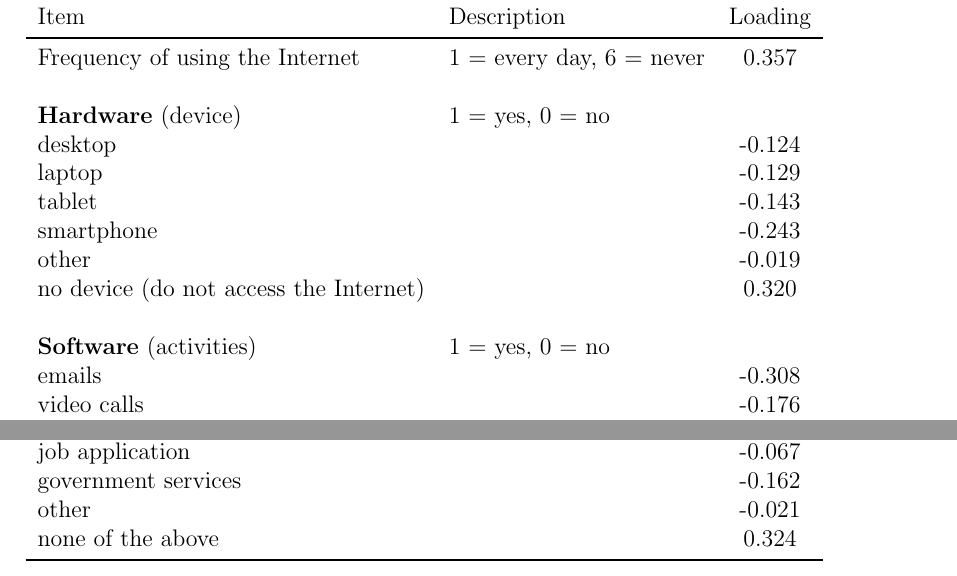
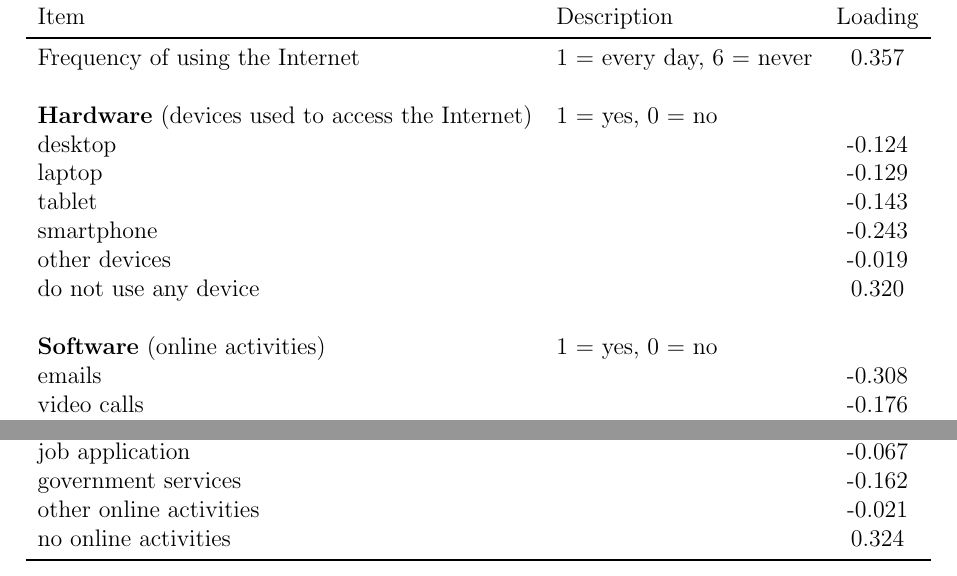
Before and after one commit to ivanlu300/ivanlu300, a LaTeX document (output/table/pc1_loadings_q2.tex): two parts of the page, joined at a grey line, cut so that both start at the same text. Compiled offline with pdfLaTeX.

Commit message:
Modified pc1_loadings_q1.tex and pc1_loadings_q2.tex to make it more consistent with the thesis text

```diff
--- a/output/table/pc1_loadings_q2.tex
+++ b/output/table/pc1_loadings_q2.tex
@@ -21,15 +21,15 @@
             \midrule
             Frequency of using the Internet & 1 = every day, 6 = never & 0.357 \\
             & & \\
-            \textbf{Hardware} (device) & 1 = yes, 0 = no & \\
+            \textbf{Hardware} (devices used to access the Internet) & 1 = yes, 0 = no & \\
             desktop &  & -0.124 \\
             laptop &  & -0.129 \\
             tablet &  & -0.143 \\
             smartphone &  & -0.243 \\
-            other &  & -0.019 \\
-            no device (do not access the Internet) &  & 0.320 \\
+            other devices &  & -0.019 \\
+            do not use any device &  & 0.320 \\
             & & \\
-            \textbf{Software} (activities) & 1 = yes, 0 = no & \\
+            \textbf{Software} (online activities) & 1 = yes, 0 = no & \\
             emails &  & -0.308 \\
             video calls &  & -0.176 \\
             finding information (learning) &  & -0.213 \\
@@ -44,8 +44,8 @@
             games &  & -0.082 \\
             job application &  & -0.067 \\
             government services &  & -0.162 \\
-            other &  & -0.021 \\
-            none of the above &  & 0.324 \\
+            other online activities &  & -0.021 \\
+            no online activities &  & 0.324 \\
             \bottomrule
         \end{tabular}
     \end{table}
```
Also changed, not shown: output/table/pc1_loadings_q1.tex (+4 -4 lines).
